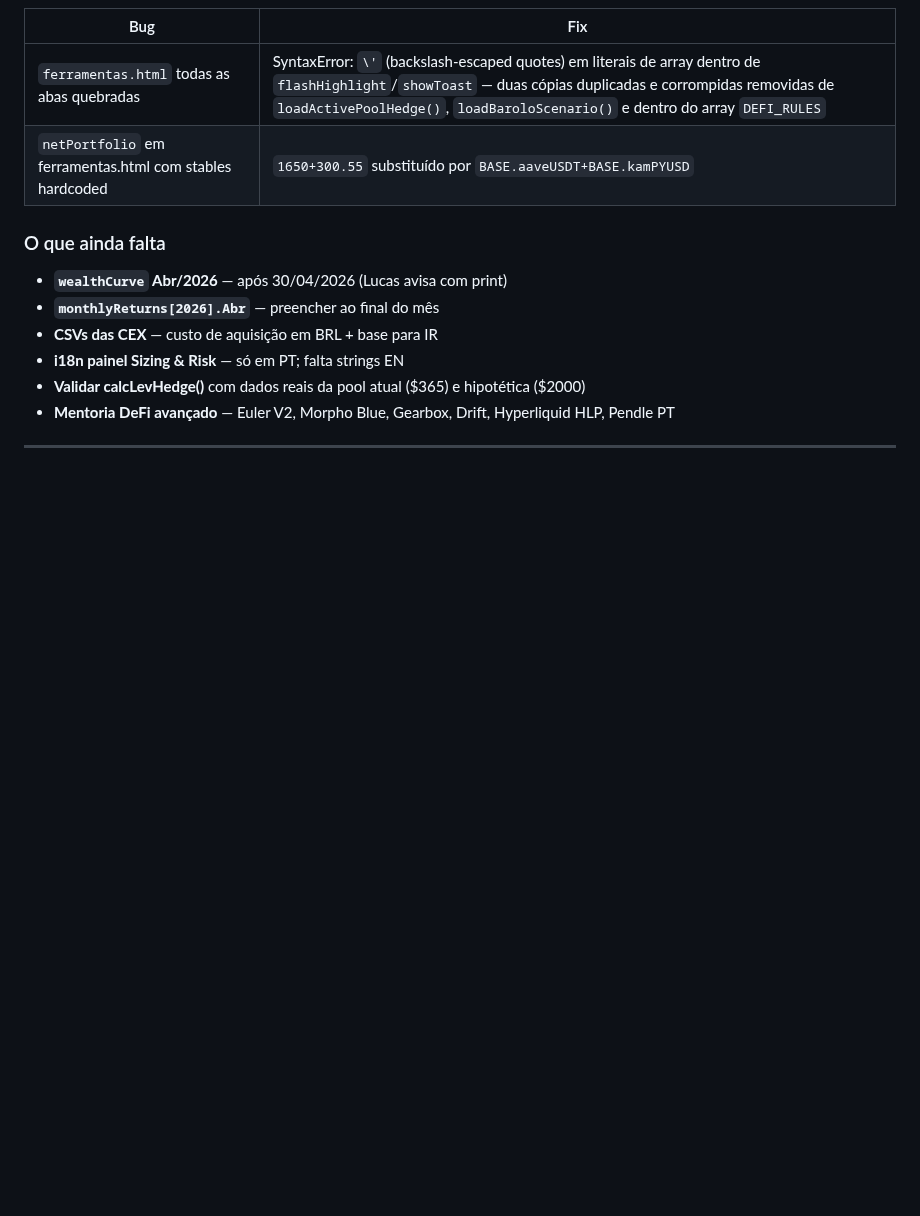
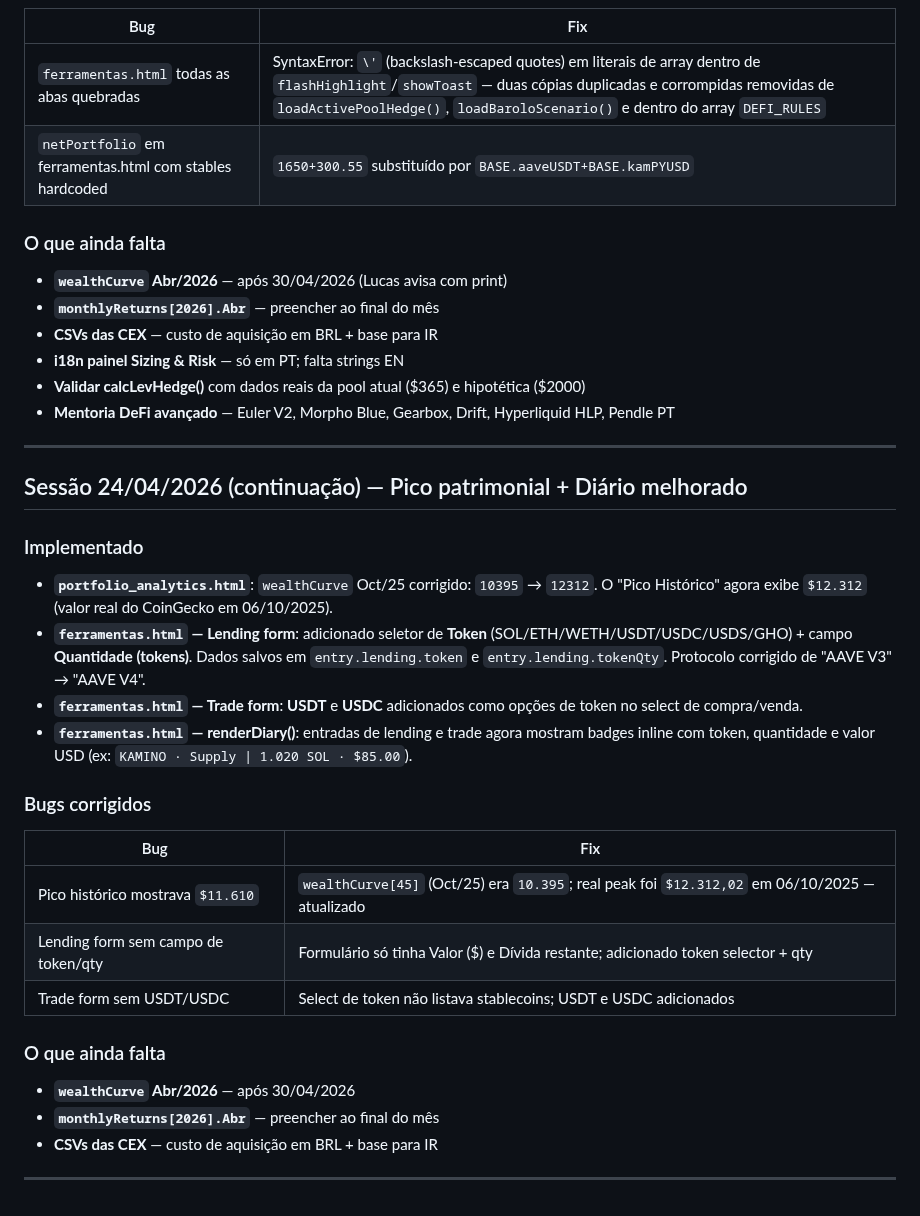
Before and after one commit to lbarolo/barolo-capital-site, a Markdown page: CLAUDE.md, the part around the change. Rendered like a GitHub page; blank space fills up the shorter version.

Commit message:
docs: log sessão 24/04/2026 continuação

```diff
--- a/CLAUDE.md
+++ b/CLAUDE.md
@@ -2179,3 +2179,28 @@ Nenhum dado de posição alterado. Apenas calculadora de ferramentas.html reflet
 - **Mentoria DeFi avançado** — Euler V2, Morpho Blue, Gearbox, Drift, Hyperliquid HLP, Pendle PT
 
 ---
+
+## Sessão 24/04/2026 (continuação) — Pico patrimonial + Diário melhorado
+
+### Implementado
+
+- **`portfolio_analytics.html`**: `wealthCurve` Oct/25 corrigido: `10395` → `12312`. O "Pico Histórico" agora exibe `$12.312` (valor real do CoinGecko em 06/10/2025).
+- **`ferramentas.html` — Lending form**: adicionado seletor de **Token** (SOL/ETH/WETH/USDT/USDC/USDS/GHO) + campo **Quantidade (tokens)**. Dados salvos em `entry.lending.token` e `entry.lending.tokenQty`. Protocolo corrigido de "AAVE V3" → "AAVE V4".
+- **`ferramentas.html` — Trade form**: **USDT** e **USDC** adicionados como opções de token no select de compra/venda.
+- **`ferramentas.html` — renderDiary()**: entradas de lending e trade agora mostram badges inline com token, quantidade e valor USD (ex: `KAMINO · Supply | 1.020 SOL · $85.00`).
+
+### Bugs corrigidos
+
+| Bug | Fix |
+|-----|-----|
+| Pico histórico mostrava `$11.610` | `wealthCurve[45]` (Oct/25) era `10.395`; real peak foi `$12.312,02` em 06/10/2025 — atualizado |
+| Lending form sem campo de token/qty | Formulário só tinha Valor ($) e Dívida restante; adicionado token selector + qty |
+| Trade form sem USDT/USDC | Select de token não listava stablecoins; USDT e USDC adicionados |
+
+### O que ainda falta
+
+- **`wealthCurve` Abr/2026** — após 30/04/2026
+- **`monthlyReturns[2026].Abr`** — preencher ao final do mês
+- **CSVs das CEX** — custo de aquisição em BRL + base para IR
+
+---
```
